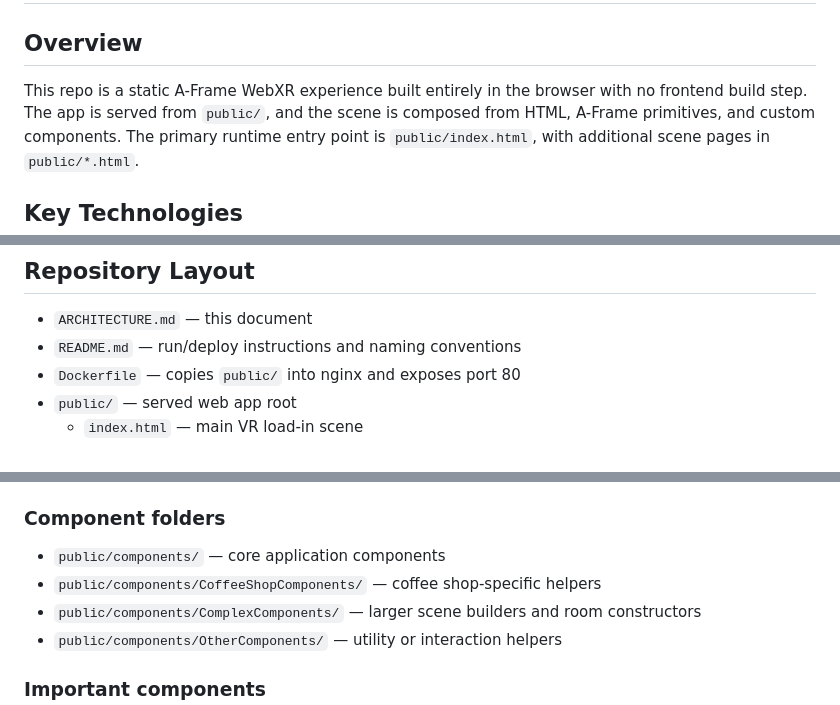
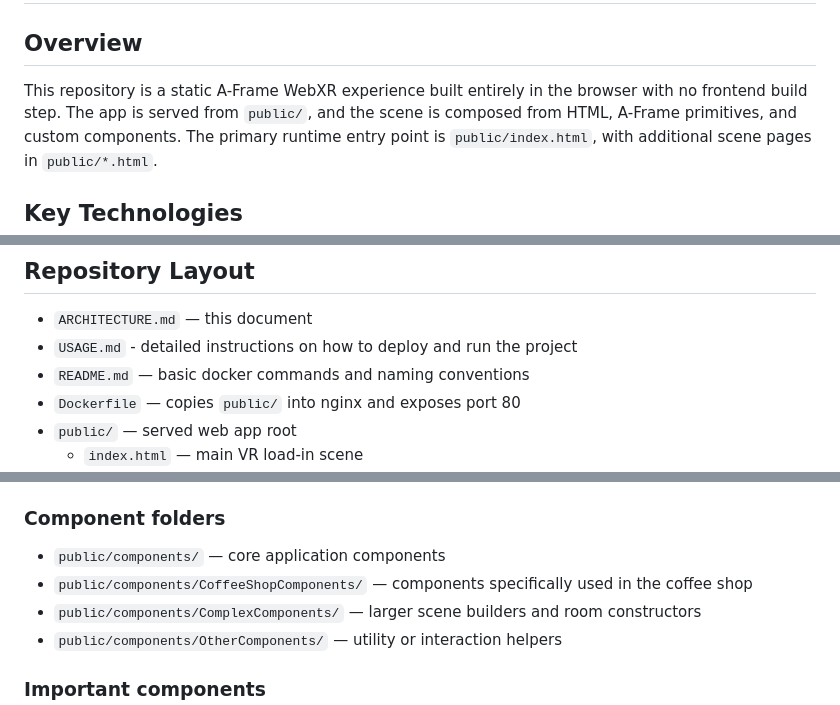
Before and after one commit to UINDY-ENGR-296-298/vrxp, a Markdown page: ARCHITECTURE.md, 3 parts joined by grey strips. Drawn GitHub-style.

Commit message:
Some minor changes in the Architecture file by the English Major

```diff
--- a/ARCHITECTURE.md
+++ b/ARCHITECTURE.md
@@ -2,7 +2,7 @@
 
 ## Overview
 
-This repo is a static A-Frame WebXR experience built entirely in the browser with no frontend build step.
+This repository is a static A-Frame WebXR experience built entirely in the browser with no frontend build step.
 The app is served from `public/`, and the scene is composed from HTML, A-Frame primitives, and custom components.
 The primary runtime entry point is `public/index.html`, with additional scene pages in `public/*.html`.
 
@@ -17,7 +17,8 @@ The primary runtime entry point is `public/index.html`, with additional scene pa
 ## Repository Layout
 
 - `ARCHITECTURE.md` — this document
-- `README.md` — run/deploy instructions and naming conventions
+- `USAGE.md` - detailed instructions on how to deploy and run the project
+- `README.md` — basic docker commands and naming conventions
 - `Dockerfile` — copies `public/` into nginx and exposes port 80
 - `public/` — served web app root
   - `index.html` — main VR load-in scene
@@ -63,7 +64,7 @@ Custom components are organized into categories but share a common implementatio
 ### Component folders
 
 - `public/components/` — core application components
-- `public/components/CoffeeShopComponents/` — coffee shop-specific helpers
+- `public/components/CoffeeShopComponents/` — components specifically used in the coffee shop
 - `public/components/ComplexComponents/` — larger scene builders and room constructors
 - `public/components/OtherComponents/` — utility or interaction helpers
 
```
